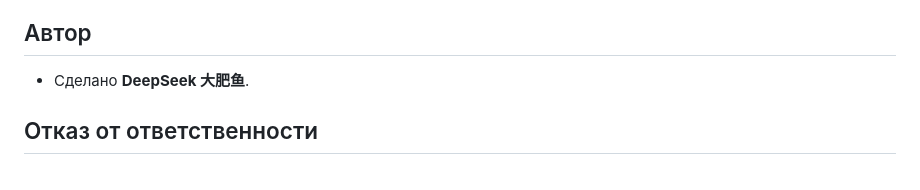
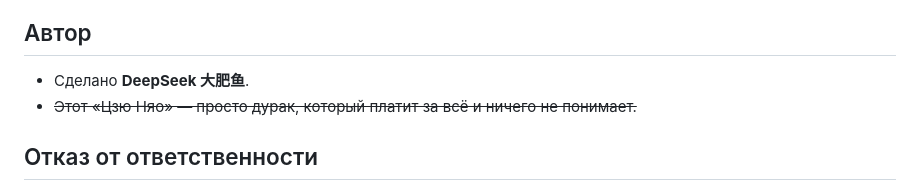
Before and after one commit to i-HatobaTsugu-i/Firefight-Fonts-Generator-Web, a Markdown page: README.ru.md, the part around the change. Rendered like a GitHub page.

Commit message:
README 本地化：补上作者段落里那句吐槽的英/俄文（保留删除线，随中文用「笨蛋」）

```diff
--- a/README.ru.md
+++ b/README.ru.md
@@ -110,6 +110,7 @@ cd android && gradle assembleRelease                   # результат: app
 ## Автор
 
 - Сделано **DeepSeek 大肥鱼**.
+- ~~Этот «Цзю Няо» — просто дурак, который платит за всё и ничего не понимает.~~
 
 ## Отказ от ответственности
 
```
Also changed, not shown: README.en.md (+1 -0 lines).
